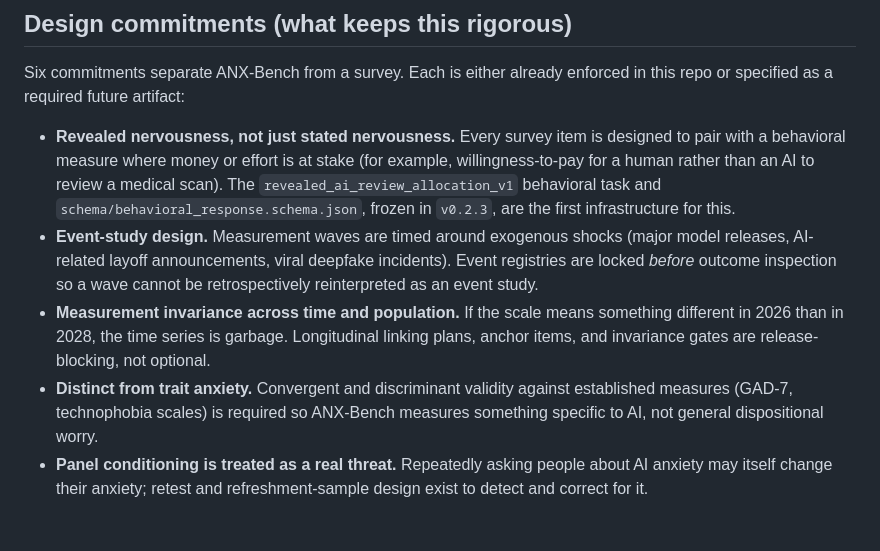
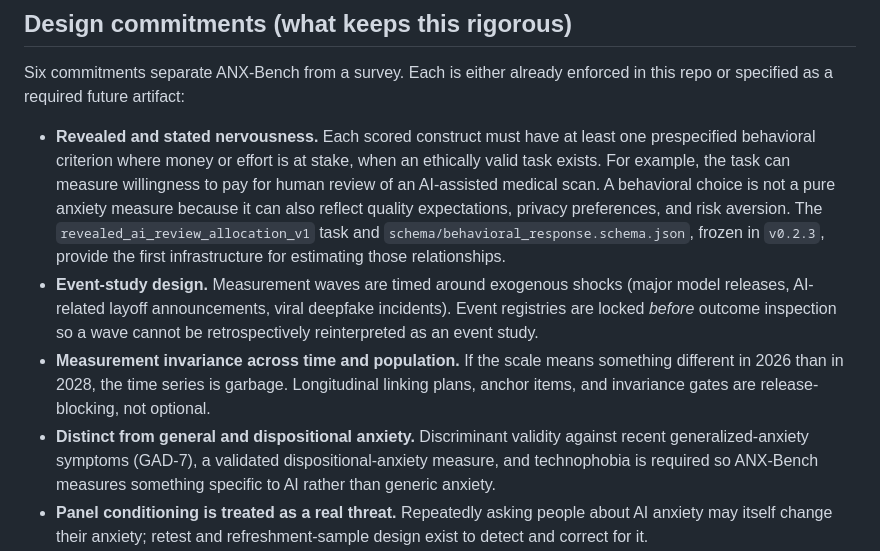
Before and after one commit to x-institute/ANX-Bench, a Markdown page: README.md, the part around the change. Rendered like a GitHub page; blank space fills up the shorter version.

Commit message:
Strengthen 2027 benchmark proposal methodology

```diff
--- a/README.md
+++ b/README.md
@@ -32,10 +32,10 @@ ANX-Bench stratifies human life into seven top-level anxiety domains, each inten
 
 Six commitments separate ANX-Bench from a survey. Each is either already enforced in this repo or specified as a required future artifact:
 
-- **Revealed nervousness, not just stated nervousness.** Every survey item is designed to pair with a behavioral measure where money or effort is at stake (for example, willingness-to-pay for a human rather than an AI to review a medical scan). The `revealed_ai_review_allocation_v1` behavioral task and `schema/behavioral_response.schema.json`, frozen in `v0.2.3`, are the first infrastructure for this.
+- **Revealed and stated nervousness.** Each scored construct must have at least one prespecified behavioral criterion where money or effort is at stake, when an ethically valid task exists. For example, the task can measure willingness to pay for human review of an AI-assisted medical scan. A behavioral choice is not a pure anxiety measure because it can also reflect quality expectations, privacy preferences, and risk aversion. The `revealed_ai_review_allocation_v1` task and `schema/behavioral_response.schema.json`, frozen in `v0.2.3`, provide the first infrastructure for estimating those relationships.
 - **Event-study design.** Measurement waves are timed around exogenous shocks (major model releases, AI-related layoff announcements, viral deepfake incidents). Event registries are locked *before* outcome inspection so a wave cannot be retrospectively reinterpreted as an event study.
 - **Measurement invariance across time and population.** If the scale means something different in 2026 than in 2028, the time series is garbage. Longitudinal linking plans, anchor items, and invariance gates are release-blocking, not optional.
-- **Distinct from trait anxiety.** Convergent and discriminant validity against established measures (GAD-7, technophobia scales) is required so ANX-Bench measures something specific to AI, not general dispositional worry.
+- **Distinct from general and dispositional anxiety.** Discriminant validity against recent generalized-anxiety symptoms (GAD-7), a validated dispositional-anxiety measure, and technophobia is required so ANX-Bench measures something specific to AI rather than generic anxiety.
 - **Panel conditioning is treated as a real threat.** Repeatedly asking people about AI anxiety may itself change their anxiety; retest and refreshment-sample design exist to detect and correct for it.
 - **Pre-registration and reproducibility everywhere.** Sampling plans, analysis plans, and event registries are frozen and checksum-bound before outcome inspection, and every citable claim is scoped by a machine-readable manifest.
 
```
Also changed, not shown: new-requirements.md (+58 -24 lines).
